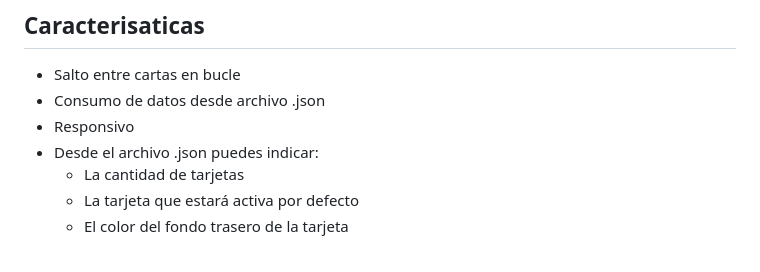
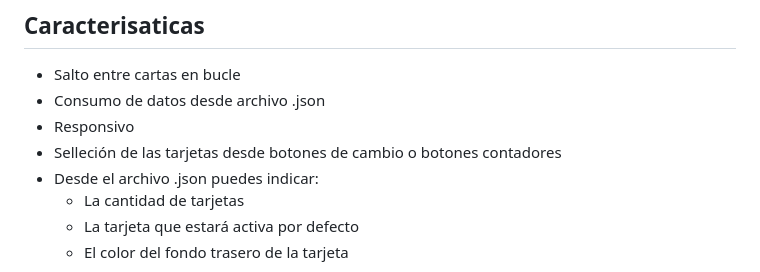
Before and after one commit to brandonghostbull044/CarruselDinamico, a Markdown page: README.md, the part around the change. Rendered like a GitHub page.

Commit message:
09-01-23 Terminando V1.1

```diff
--- a/README.md
+++ b/README.md
@@ -9,6 +9,7 @@ Un carrusel diferente para tu WEB.
 - Salto entre cartas en bucle
 - Consumo de datos desde archivo .json
 - Responsivo
+- Selleción de las tarjetas desde botones de cambio o botones contadores
 - Desde el archivo .json puedes indicar:
     - La cantidad de tarjetas
     - La tarjeta que estará activa por defecto
```
